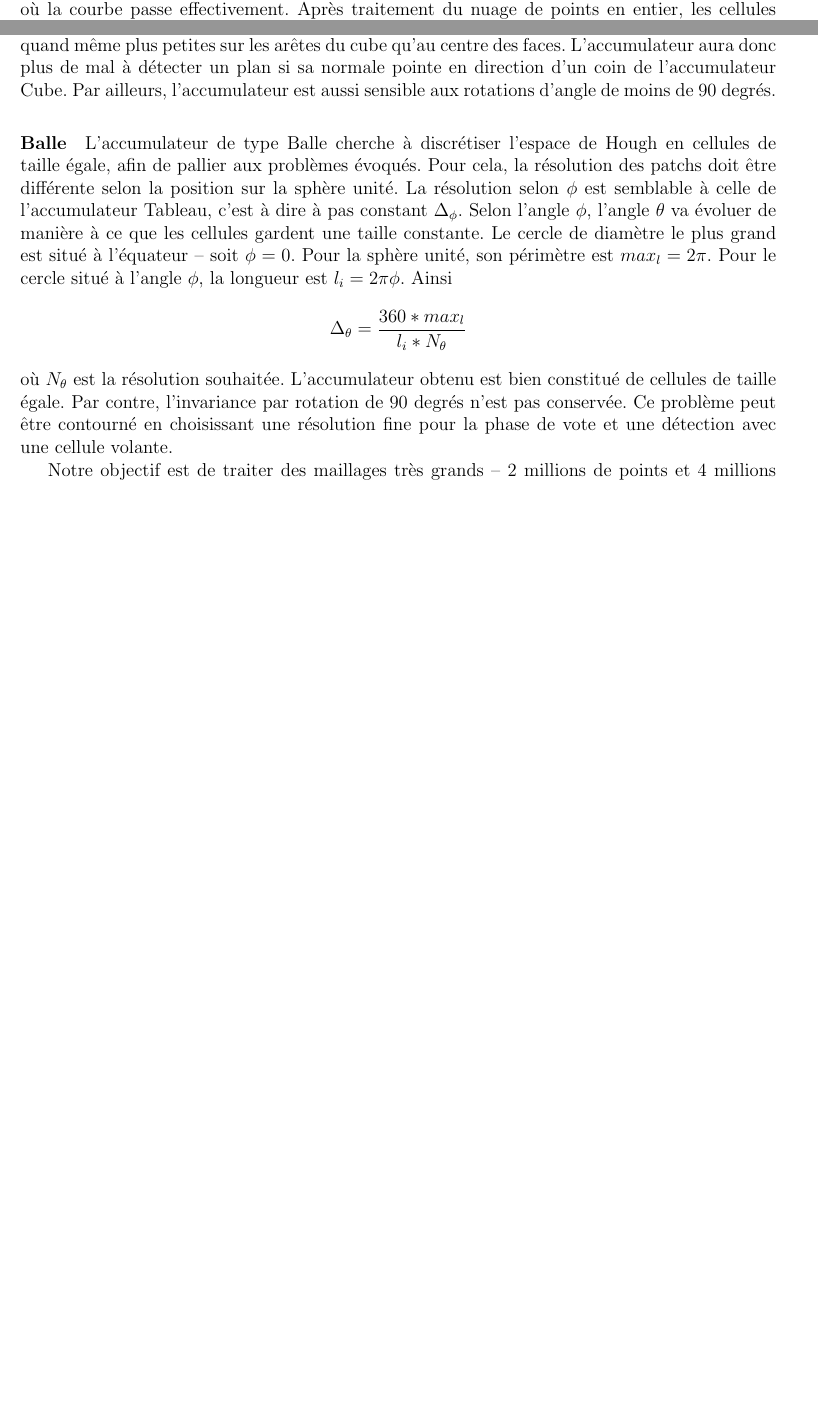
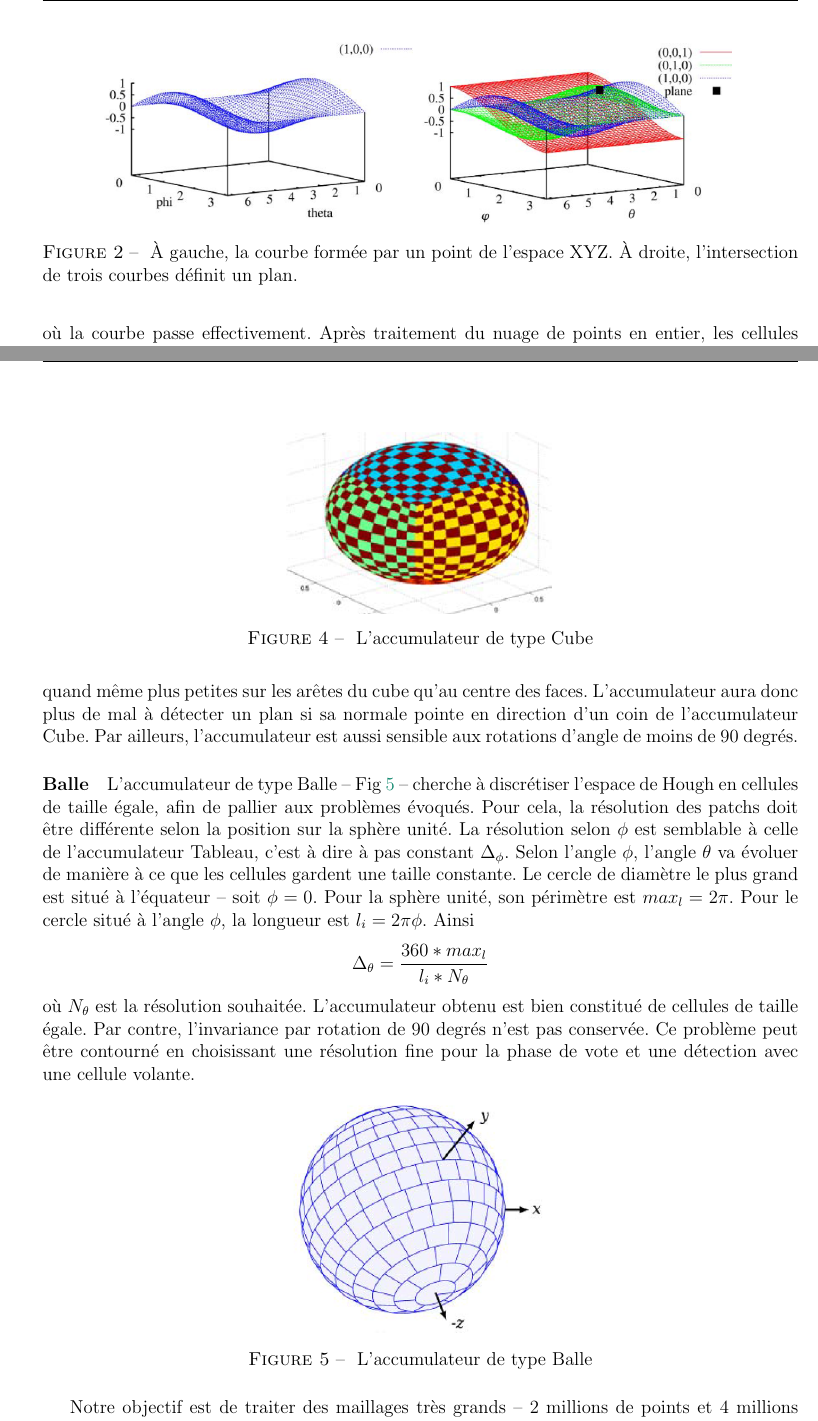
Before and after one commit to cnovel/A3D-Report, a LaTeX paper (report.tex): two parts of pages 10 and 12 of 23 before the commit and two parts of pages 11 and 13 of 25 after it, joined at a grey line, cut at the place of the change, the shorter picture padded with empty space. Compiled offline with pdfLaTeX.

Commit message:
Ajout images

```diff
--- a/report.tex
+++ b/report.tex
@@ -149,3 +156,8 @@ Afin de trouver les plans d’un nuage de points, on calcule la transformée de
+\begin{figure}[h]
+\centering
+\includegraphics[scale=0.5]{HoughCurv1.png}~\includegraphics[scale=0.5]{HoughCurv0.png}
+\caption{\label{fig:Hough2} À gauche, la courbe formée par un point de l’espace XYZ. À droite, l’intersection de trois courbes définit un plan.}
+\end{figure}
 
 Dans \cite{Hough1}, plusieurs méthodes sont décrites pour effectuer cette recherche de plans. Nous ne détaillons ici que la méthode la plus basique, appelée \textit{Transformée de Hough Standard} ou \textit{Standard Hough Transform} en anglais. Dans cette méthode, l'espace de Hough est discrétisé en différentes cellules. Chaque cellule contient un score. Pour chaque point $p$ du nuage de points, on incrémente les cellules touchées par la transformée de Hough associée, c'est à dire les cellules où la courbe passe effectivement. Après traitement du nuage de points en entier, les cellules avec les scores les plus grands représentent les plans du nuage de points.
 
@@ -169,3 +186,4 @@ L’accumulateur de type Tableau est simple à définir. Deux pas sont choisis p
+\end{figure}
 
 On constate que le score des cellules équatoriales sera plus élevé que celui des cellules polaires, la détection des plans sera donc faussée. Il est d’une part difficile de choisir un bon seuil de détection, et des plans différents risquent de voter pour la même cellule. L’approche Tableau est trop simpliste pour être satisfaisante.
 
@@ -192,12 +210,24 @@ Chaque face du cube est ensuite divisée en une grille régulière. Étant donn
      \end{cases}
 \end{equation*}
 
+\begin{figure}[h]
+\centering
+\includegraphics[scale=0.65]{Cube.png}
+\caption{\label{fig:Cube} L'accumulateur de type Cube}
+\end{figure}
+
 La relation entre l’accumulateur et $S$ est donc simple. La Fig 1.4 montre que les patchs sur la sphère sont plus réguliers que pour l’accumulateur Tableau. L’accumulateur Cube est aussi invariant par une rotation de 90 degrés autour des axes du repère. Cependant, les cellules sont quand même plus petites sur les arêtes du cube qu’au centre des faces. L’accumulateur aura donc plus de mal à détecter un plan si sa normale pointe en direction d’un coin de l’accumulateur Cube. Par ailleurs, l’accumulateur est aussi sensible aux rotations d’angle de moins de 90 degrés.
 
 \paragraph{Balle}
-L’accumulateur de type Balle cherche à discrétiser l’espace de Hough en cellules de taille égale, afin de pallier aux problèmes évoqués. Pour cela, la résolution des patchs doit être différente selon la position sur la sphère unité. La résolution selon $\phi$ est semblable à celle de l’accumulateur Tableau, c’est à dire à pas constant $\Delta_{\phi}$. Selon l’angle $\phi$, l’angle $\theta$ va évoluer de manière à ce que les cellules gardent une taille constante. Le cercle de diamètre le plus grand est situé à l’équateur -- soit $\phi = 0$. Pour la sphère unité, son périmètre est $max_l = 2\pi$. Pour le cercle situé à l’angle $\phi$, la longueur est $l_i = 2\pi \phi$. Ainsi
+L’accumulateur de type Balle -- Fig~\ref{fig:Ball} -- cherche à discrétiser l’espace de Hough en cellules de taille égale, afin de pallier aux problèmes évoqués. Pour cela, la résolution des patchs doit être différente selon la position sur la sphère unité. La résolution selon $\phi$ est semblable à celle de l’accumulateur Tableau, c’est à dire à pas constant $\Delta_{\phi}$. Selon l’angle $\phi$, l’angle $\theta$ va évoluer de manière à ce que les cellules gardent une taille constante. Le cercle de diamètre le plus grand est situé à l’équateur -- soit $\phi = 0$. Pour la sphère unité, son périmètre est $max_l = 2\pi$. Pour le cercle situé à l’angle $\phi$, la longueur est $l_i = 2\pi \phi$. Ainsi
 $$\Delta_{\theta} = \dfrac{360*max_l}{l_i*N_{\theta}}$$
 où $N_{\theta}$ est la résolution souhaitée. L’accumulateur obtenu est bien constitué de cellules de taille égale. Par contre, l’invariance par rotation de 90 degrés n’est pas conservée. Ce problème peut être contourné en choisissant une résolution fine pour la phase de vote et une détection avec une cellule volante.
+
+\begin{figure}[h]
+\centering
+\includegraphics[scale=0.65]{Ball.png}
+\caption{\label{fig:Ball} L'accumulateur de type Balle}
+\end{figure}
 
 Notre objectif est de traiter des maillages très grands -- 2 millions de points et 4 millions de facettes. Il est donc nécessaire que l'accumulateur soit assez détaillé pour ne pas confondre plusieurs plans.
 
```
Also changed, not shown: Array.png (added), Ball.png (added), Cube.png (added), GaussMap.png (added), HoughCoord.png (added), HoughCurv0.png (added), HoughCurv1.png (added), report.tex (28 more changed lines).
